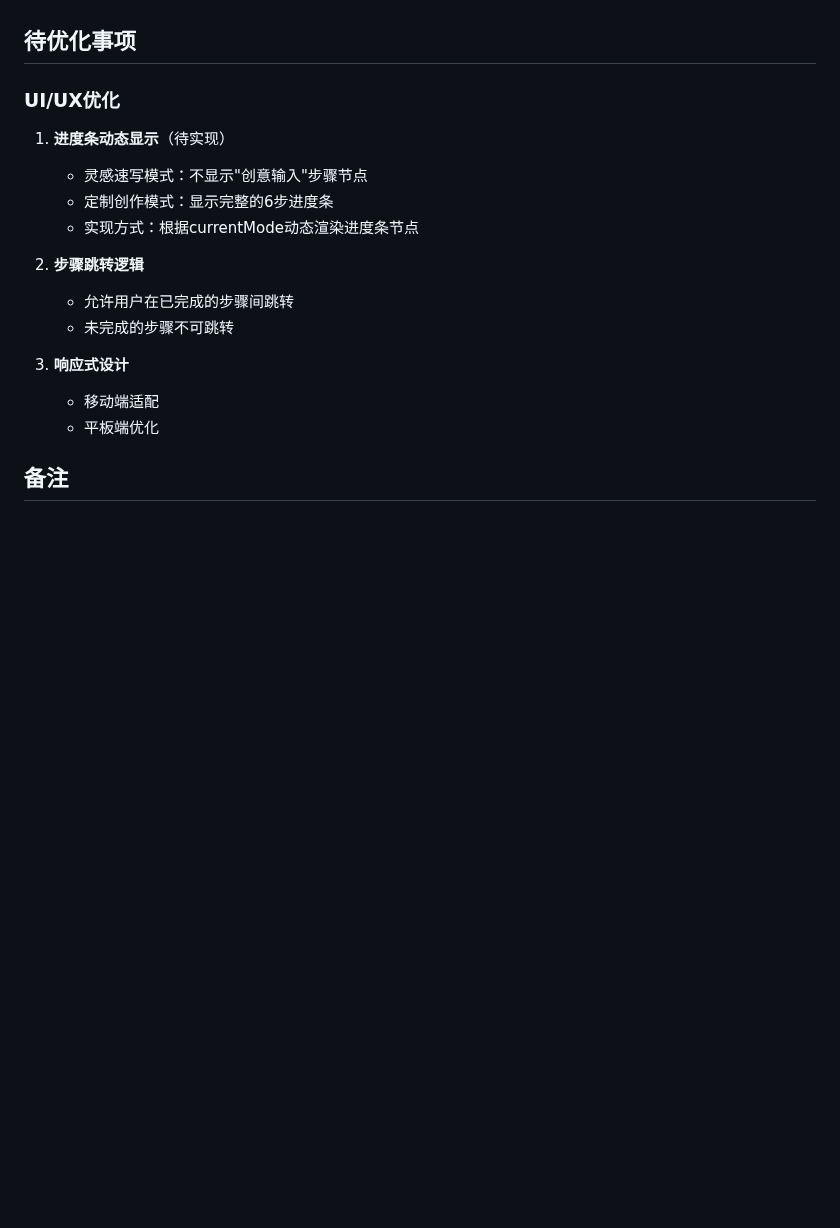
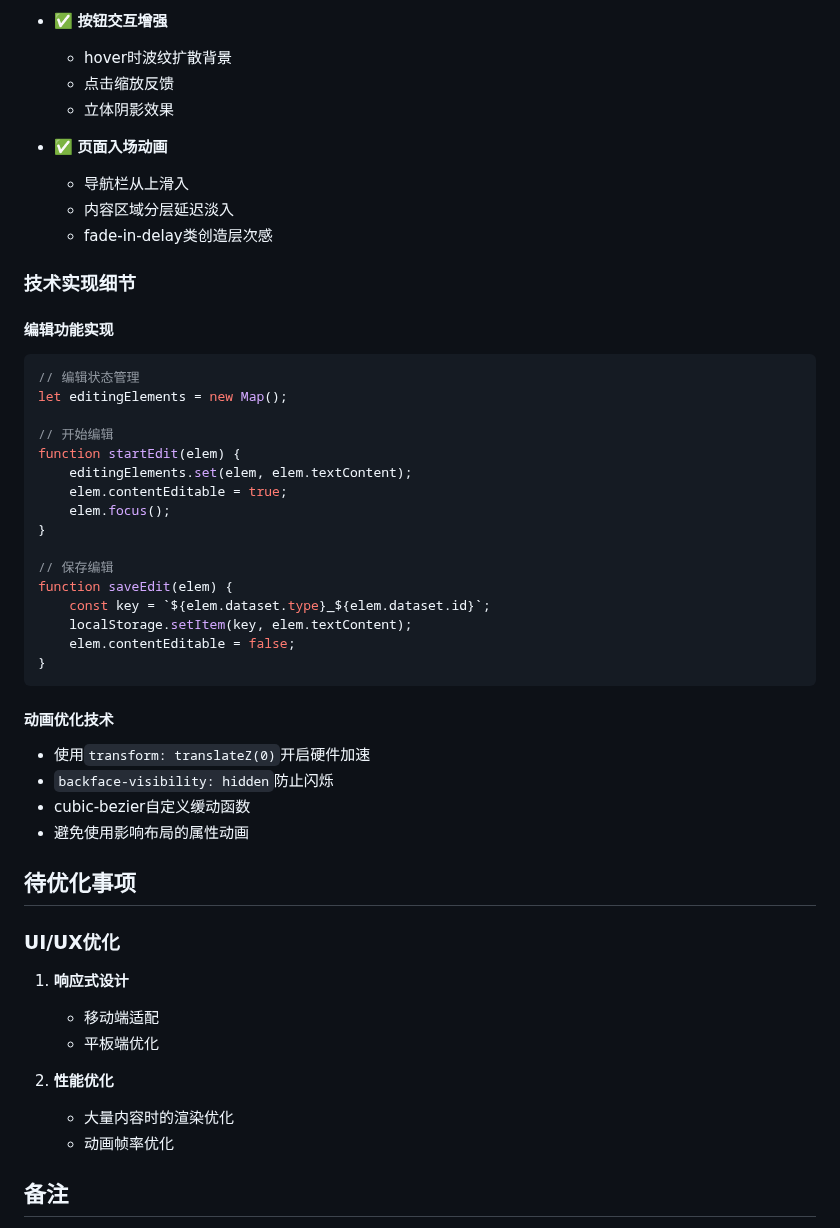
Before and after one commit to AmorErwanc/ideaflow-novel, a Markdown page: problem_log.md, the part around one of its changes. GitHub-like rendering; blank space fills up the shorter version.

Commit message:
docs: 更新problem_log记录今日完成的所有功能优化
记录内容包括：
- 编辑功能完善（脑洞卡片和大纲内容可编辑）
- 交互问题修复（卡片刷新闪烁、底部控制区显示时机）
- UI简化（删除重复进度条）
- 动画效果全面优化（进度条、步骤节点、内容面板、3D效果等）
- 技术实现细节和代码示例

````diff
--- a/problem_log.md
+++ b/problem_log.md
@@ -340,18 +408,51 @@ class WorkflowDataManager {
+- ✅ **按钮交互增强**
+  - hover时波纹扩散背景
+  - 点击缩放反馈
+  - 立体阴影效果
+
+- ✅ **页面入场动画**
+  - 导航栏从上滑入
+  - 内容区域分层延迟淡入
+  - fade-in-delay类创造层次感
+
+### 技术实现细节
+
+#### 编辑功能实现
+```javascript
+// 编辑状态管理
+let editingElements = new Map();
+
+// 开始编辑
+function startEdit(elem) {
+    editingElements.set(elem, elem.textContent);
+    elem.contentEditable = true;
+    elem.focus();
+}
+
+// 保存编辑
+function saveEdit(elem) {
+    const key = `${elem.dataset.type}_${elem.dataset.id}`;
+    localStorage.setItem(key, elem.textContent);
+    elem.contentEditable = false;
+}
+```
+
+#### 动画优化技术
+- 使用`transform: translateZ(0)`开启硬件加速
+- `backface-visibility: hidden`防止闪烁
+- cubic-bezier自定义缓动函数
+- 避免使用影响布局的属性动画
+
 ## 待优化事项
 
 ### UI/UX优化
-1. **进度条动态显示**（待实现）
-   - 灵感速写模式：不显示"创意输入"步骤节点
-   - 定制创作模式：显示完整的6步进度条
-   - 实现方式：根据currentMode动态渲染进度条节点
-
-2. **步骤跳转逻辑**
-   - 允许用户在已完成的步骤间跳转
-   - 未完成的步骤不可跳转
-
-3. **响应式设计**
+1. **响应式设计**
    - 移动端适配
    - 平板端优化
+
+2. **性能优化**
+   - 大量内容时的渲染优化
+   - 动画帧率优化
 
 ## 备注
 
````
Also changed, not shown: other parts of problem_log.md (+68 -0 lines).
